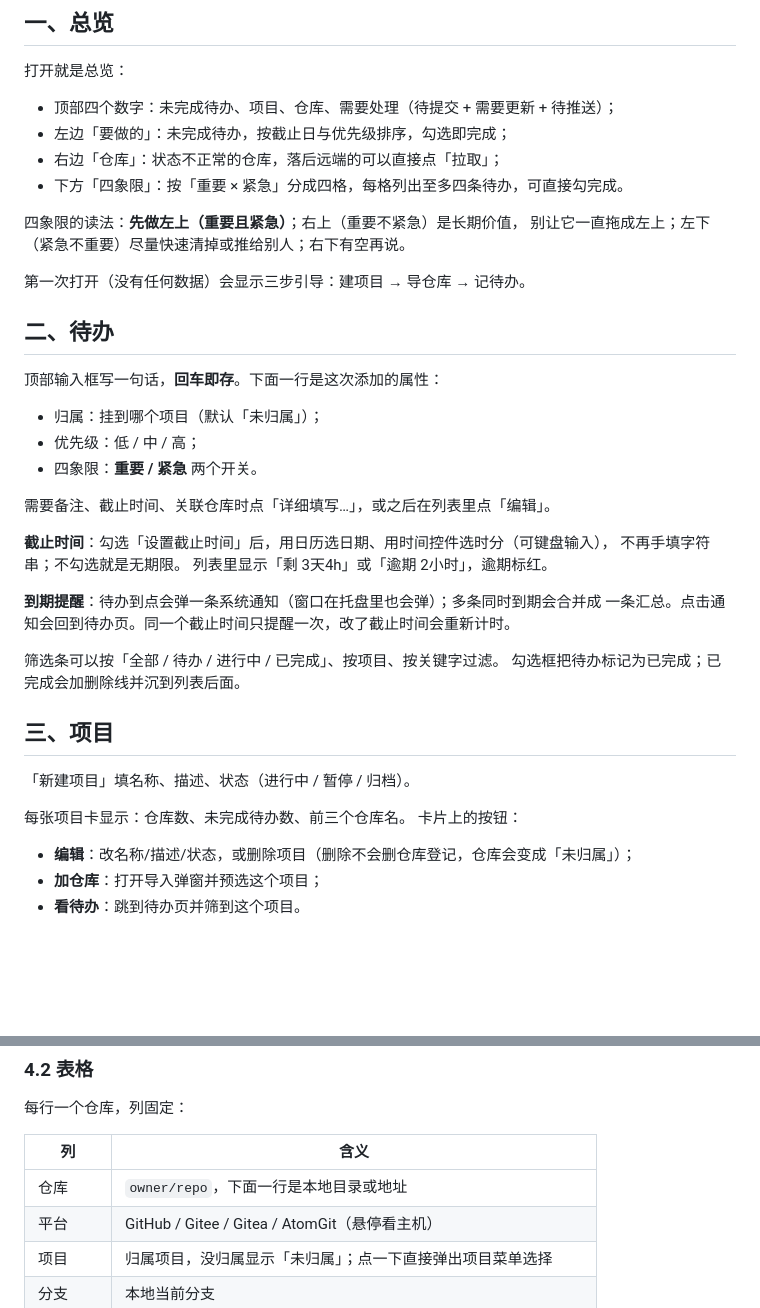
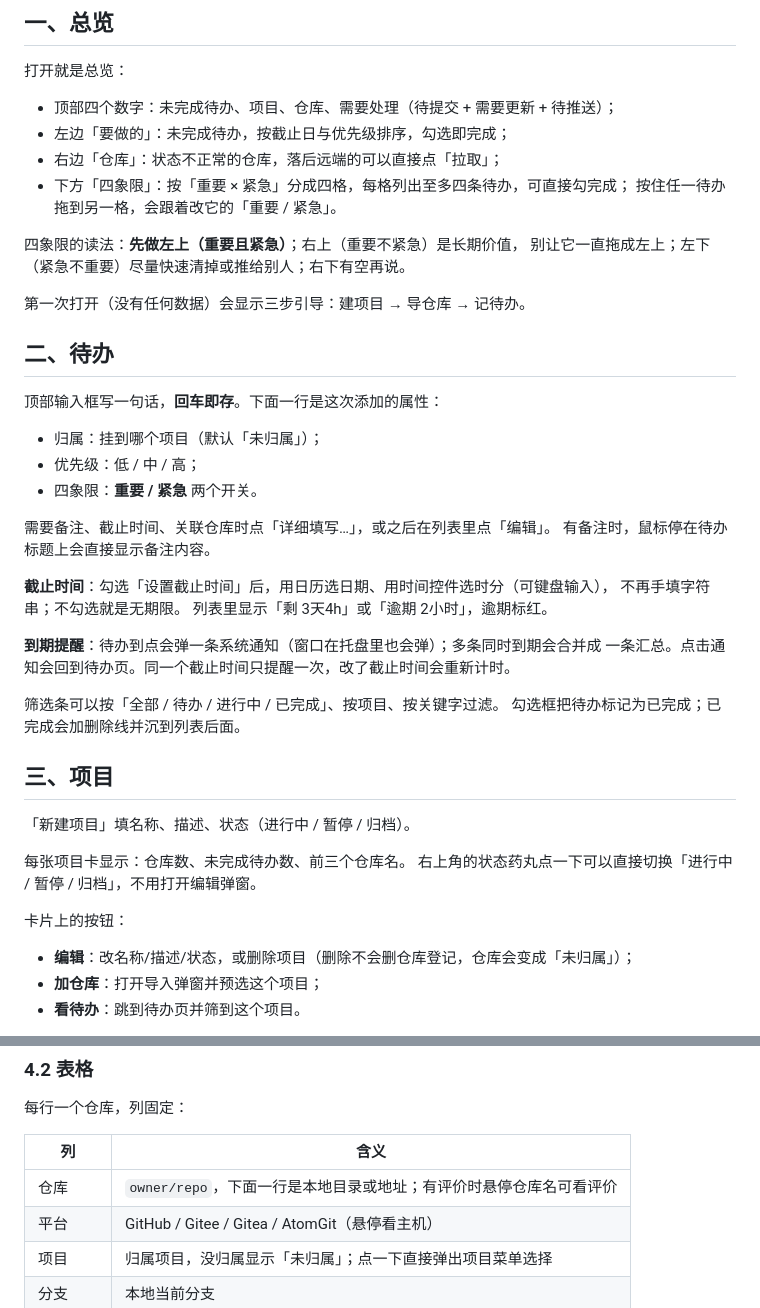
Before and after one commit to lark203/bestuav-atlas, a Markdown page: docs/使用说明.md, 2 parts joined by grey strips. Rendered like a GitHub page; blank space fills up the shorter version.

```diff
--- a/docs/使用说明.md
+++ b/docs/使用说明.md
@@ -9,7 +9,8 @@
 - 顶部四个数字：未完成待办、项目、仓库、需要处理（待提交 + 需要更新 + 待推送）；
 - 左边「要做的」：未完成待办，按截止日与优先级排序，勾选即完成；
 - 右边「仓库」：状态不正常的仓库，落后远端的可以直接点「拉取」；
-- 下方「四象限」：按「重要 × 紧急」分成四格，每格列出至多四条待办，可直接勾完成。
+- 下方「四象限」：按「重要 × 紧急」分成四格，每格列出至多四条待办，可直接勾完成；
+  按住任一待办拖到另一格，会跟着改它的「重要 / 紧急」。
 
 四象限的读法：**先做左上（重要且紧急）**；右上（重要不紧急）是长期价值，
 别让它一直拖成左上；左下（紧急不重要）尽量快速清掉或推给别人；右下有空再说。
@@ -25,6 +26,7 @@
 - 四象限：**重要 / 紧急** 两个开关。
 
 需要备注、截止时间、关联仓库时点「详细填写…」，或之后在列表里点「编辑」。
+有备注时，鼠标停在待办标题上会直接显示备注内容。
 
 **截止时间**：勾选「设置截止时间」后，用日历选日期、用时间控件选时分（可键盘输入），
 不再手填字符串；不勾选就是无期限。
@@ -41,6 +43,8 @@
 「新建项目」填名称、描述、状态（进行中 / 暂停 / 归档）。
 
 每张项目卡显示：仓库数、未完成待办数、前三个仓库名。
+右上角的状态药丸点一下可以直接切换「进行中 / 暂停 / 归档」，不用打开编辑弹窗。
+
 卡片上的按钮：
 
 - **编辑**：改名称/描述/状态，或删除项目（删除不会删仓库登记，仓库会变成「未归属」）；
@@ -80,7 +84,7 @@
 
 | 列 | 含义 |
 |---|---|
-| 仓库 | `owner/repo`，下面一行是本地目录或地址 |
+| 仓库 | `owner/repo`，下面一行是本地目录或地址；有评价时悬停仓库名可看评价 |
 | 平台 | GitHub / Gitee / Gitea / AtomGit（悬停看主机） |
 | 项目 | 归属项目，没归属显示「未归属」；点一下直接弹出项目菜单选择 |
 | 分支 | 本地当前分支 |
```
Also changed, not shown: CHANGELOG.md (+4 -1 lines), README.md (+6 -4 lines), docs/screenshots/atlas-home.png, docs/screenshots/atlas-projects.png, 8 other files.
